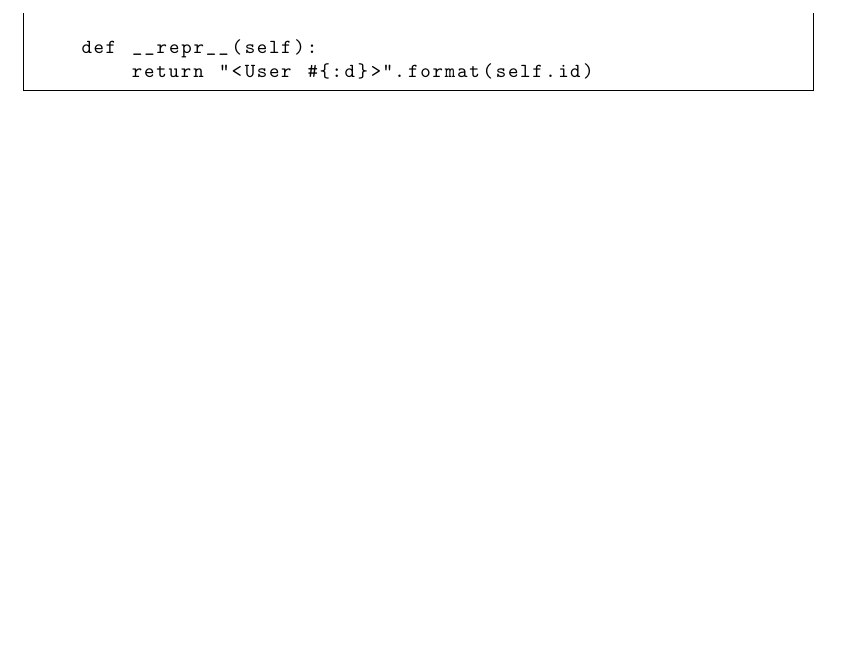
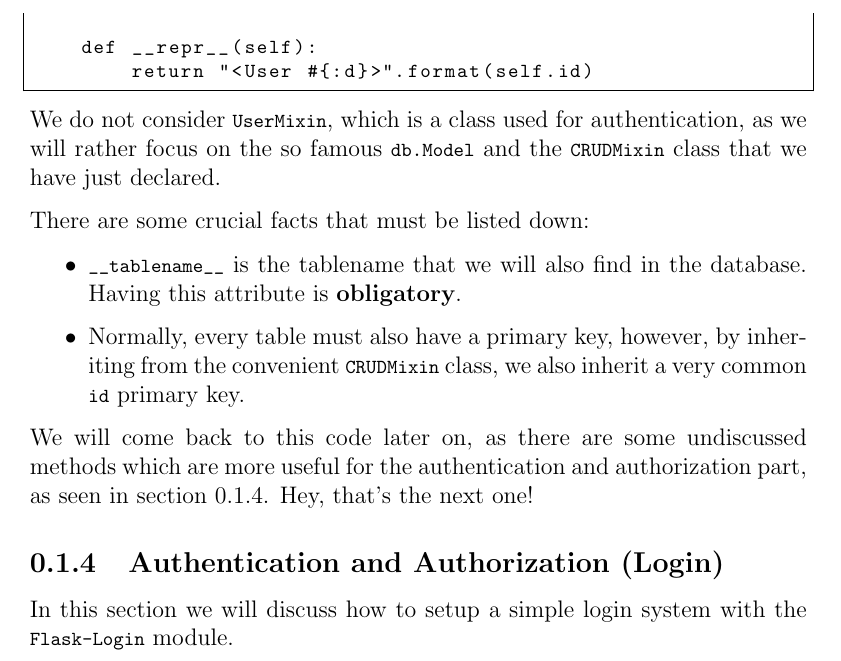
Before and after one commit to gye-tgm/ftm, a LaTeX document (flask/flask.tex): part of page 7 of 7, cut so that both start at the same text, the shorter picture padded with empty space. Compiled offline with pdfLaTeX.

Commit message:
Added crucial facts about implementing a model

```diff
--- a/flask/flask.tex
+++ b/flask/flask.tex
@@ -316,6 +316,31 @@ class User(db.Model, UserMixin, CRUDMixin):
         return "<User #{:d}>".format(self.id)
 \end{lstlisting}
 
+We do not consider \lstinline|UserMixin|, which is a class used for
+authentication, as we will rather focus on the so famous
+\lstinline|db.Model| and the \lstinline|CRUDMixin| class that we have
+just declared.
+
+There are some crucial facts that must be listed down:
+\begin{itemize}
+  \item \lstinline|__tablename__| is the tablename that we will also
+    find in the database. Having this attribute is
+    \textbf{obligatory}.
+  \item Normally, every table must also have a primary key, however,
+    by inheriting from the convenient \lstinline|CRUDMixin| class, we
+    also inherit a very common \lstinline|id| primary key.
+\end{itemize}
+
+We will come back to this code later on, as there are some undiscussed
+methods which are more useful for the authentication and authorization
+part, as seen in section \ref{sec:auth}. Hey, that's the next one!
+
+\subsection{Authentication and Authorization (Login)}
+\label{sec:auth}
+
+In this section we will discuss how to setup a simple login system
+with the \lstinline|Flask-Login| module.
+
 % \bibliographystyle{ieeetr}
 % \ifcsdef{mainfile}{}{\bibliography{../primary}}
 
```
